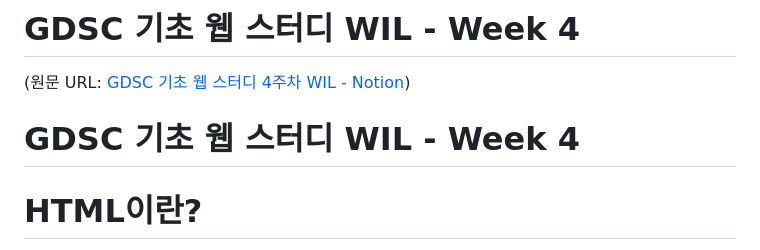
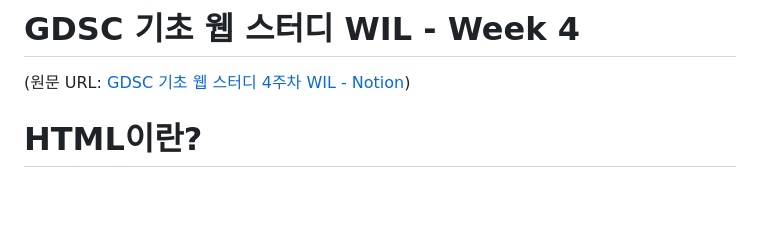
Before and after one commit to goomseo/2023-1-OC-Web-Study, a Markdown page: Week4/WIL4.md, the part around the change. GitHub-like rendering; blank space fills up the shorter version.

Commit message:
Week4 과제 제출

```diff
--- a/Week4/WIL4.md
+++ b/Week4/WIL4.md
@@ -1,8 +1,6 @@
 # GDSC 기초 웹 스터디 WIL - Week 4
 
 (원문 URL: [GDSC 기초 웹 스터디 4주차 WIL - Notion](https://goomseo.notion.site/Week4-998fe523a8a04a1883e13932f20a6946))
-
-# GDSC 기초 웹 스터디 WIL - Week 4
 
 # HTML이란?
 
```
